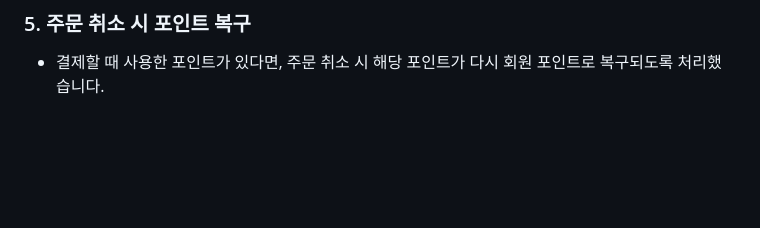
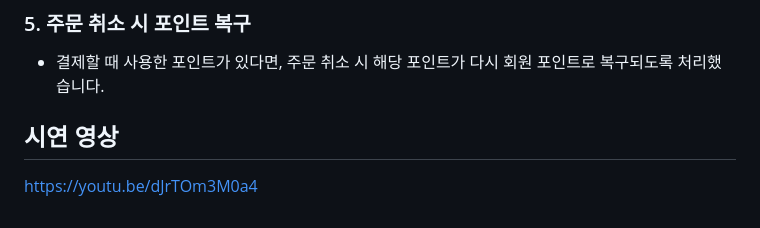
Before and after one commit to Jeong-9/second_project, a Markdown page: README.md, the part around the change. Drawn GitHub-style; blank space fills up the shorter version.

```diff
--- a/README.md
+++ b/README.md
@@ -95,3 +95,6 @@ https://app.diagrams.net/#G1pJ-QzU2wL8Nq2nZNt2QX4CS_DeTYeUAY#%7B%22pageId%22%3A%
 ### 5. 주문 취소 시 포인트 복구
 - 결제할 때 사용한 포인트가 있다면,
   주문 취소 시 해당 포인트가 다시 회원 포인트로 복구되도록 처리했습니다.
+
+## 시연 영상
+https://youtu.be/dJrTOm3M0a4
```
